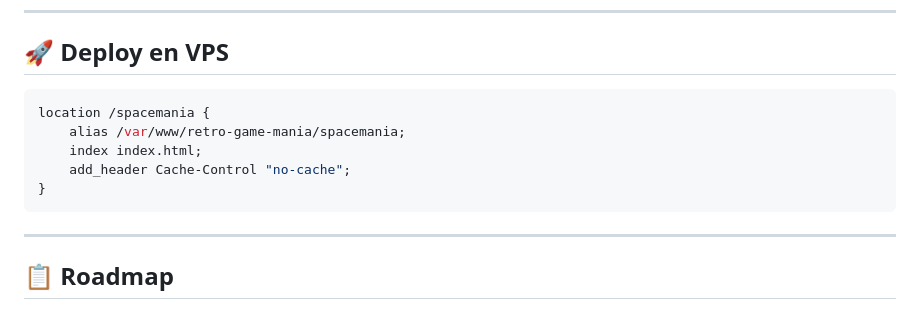
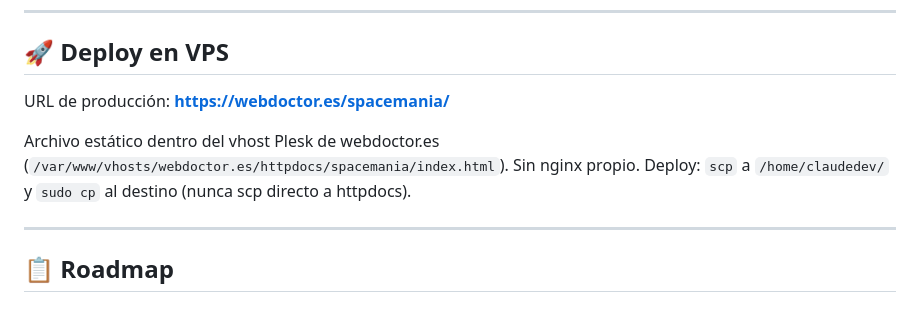
Before and after one commit to leonidas433/spacemania, a Markdown page: README.md, the part around the change. Rendered like a GitHub page.

````diff
--- a/README.md
+++ b/README.md
@@ -173,13 +173,9 @@ retro-game-mania/
 
 ## 🚀 Deploy en VPS
 
-```nginx
-location /spacemania {
-    alias /var/www/retro-game-mania/spacemania;
-    index index.html;
-    add_header Cache-Control "no-cache";
-}
-```
+URL de producción: **https://webdoctor.es/spacemania/**
+
+Archivo estático dentro del vhost Plesk de webdoctor.es (`/var/www/vhosts/webdoctor.es/httpdocs/spacemania/index.html`). Sin nginx propio. Deploy: `scp` a `/home/claudedev/` y `sudo cp` al destino (nunca scp directo a httpdocs).
 
 ---
 
````
Also changed, not shown: AGENTS.md (+6 -7 lines), CLAUDE.md (+6 -7 lines).
